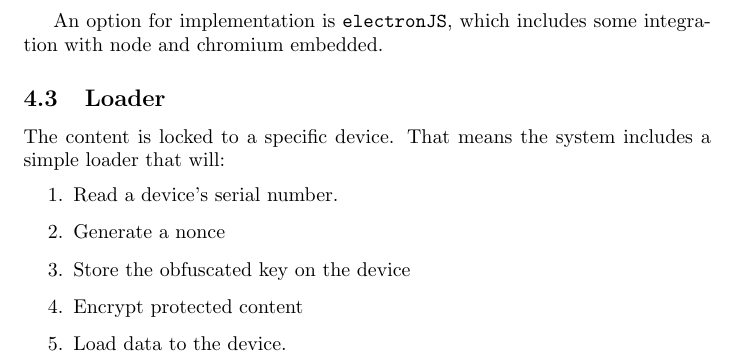
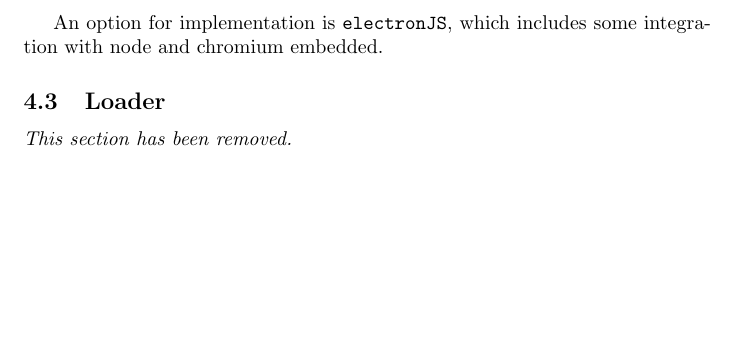
Before and after one commit to montedev0516/USB_copyapp_ElectronJS, a LaTeX document (doc/design.tex): part of page 5 of 6, cut so that both start at the same text, the shorter picture padded with empty space. Compiled offline with pdfLaTeX.

Commit message:
removed the 'loader' section, no longer relevant

```diff
--- a/doc/design.tex
+++ b/doc/design.tex
@@ -141,15 +141,7 @@ integration with node and chromium embedded.
 
 \subsection{Loader}
 
-The content is locked to a specific device.  That means the system includes
-a simple loader that will:
-\begin{enumerate}
-\item Read a device's serial number.
-\item Generate a nonce
-\item Store the obfuscated key on the device
-\item Encrypt protected content
-\item Load data to the device.
-\end{enumerate}
+{\it This section has been removed.}
 
 \section{Use Cases}
 
```
